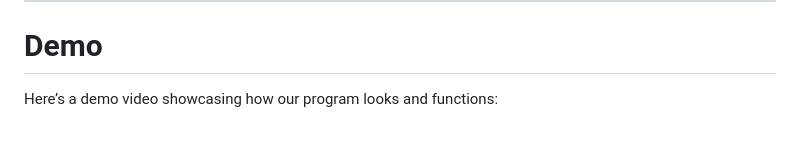
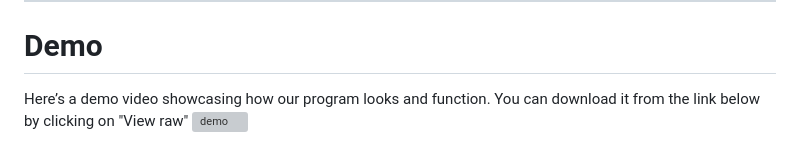
Before and after one commit to dianaRiyahi/CGHPM, a Markdown page: README.md, the part around the change. GitHub-like rendering; grey boxes are pictures that could not be loaded.

```diff
--- a/README.md
+++ b/README.md
@@ -133,6 +133,6 @@ java -cp "out:lib/opencsv-x.x.jar" org.example.MainFrame
 ---
 
 # Demo
-Here’s a demo video showcasing how our program looks and functions:
-
+Here’s a demo video showcasing how our program looks and function.
+You can download it from the link below by clicking on "View raw"
 ![demo](demo.mp4)
```
